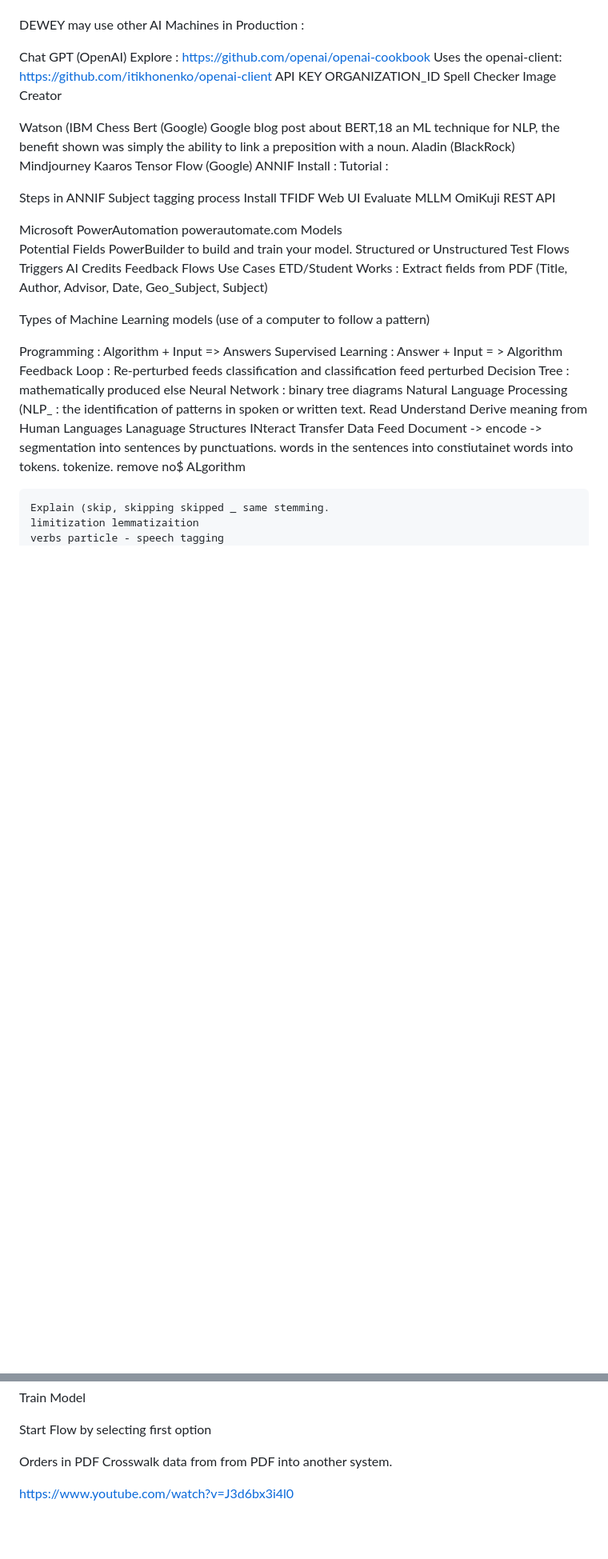
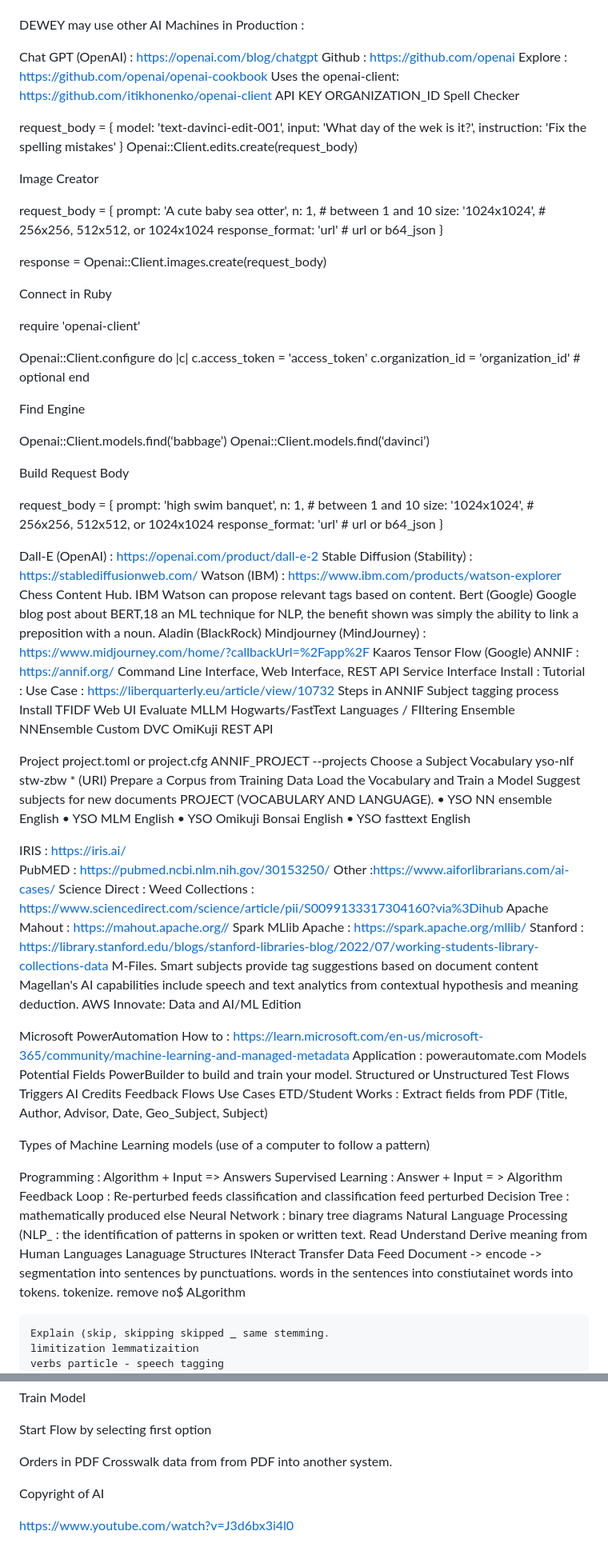
Before and after one commit to scherztc/dewey, a Markdown page: README.md, 2 parts joined by grey strips. Shown: that part at 80% size. Drawn GitHub-style; blank space fills up the shorter version.

Commit message:
Updates links.

```diff
--- a/README.md
+++ b/README.md
@@ -121,39 +129,114 @@ Which option should I choose? Recommendation - UnSupervised Learning
 
 DEWEY may use other AI Machines in Production :
 
-Chat GPT (OpenAI)
+Chat GPT (OpenAI) : https://openai.com/blog/chatgpt
+   Github : https://github.com/openai
    Explore : https://github.com/openai/openai-cookbook
    Uses the openai-client: https://github.com/itikhonenko/openai-client
       API KEY
       ORGANIZATION_ID
    Spell Checker
+
+   request_body = {
+     model: 'text-davinci-edit-001',
+     input: 'What day of the wek is it?',
+     instruction: 'Fix the spelling mistakes'
+   }
+   Openai::Client.edits.create(request_body)
+
    Image Creator
 
-Watson (IBM
+   request_body = {
+     prompt: 'A cute baby sea otter',
+     n: 1,                  # between 1 and 10
+     size: '1024x1024',     # 256x256, 512x512, or 1024x1024
+     response_format: 'url' # url or b64_json
+   }
+
+   response = Openai::Client.images.create(request_body)
+
+   Connect in Ruby
+
+   require 'openai-client'
+
+   Openai::Client.configure do |c|
+     c.access_token    = 'access_token'
+     c.organization_id = 'organization_id' # optional
+   end
+
+   Find Engine
+
+   Openai::Client.models.find(‘babbage’)
+   Openai::Client.models.find(‘davinci’)
+
+   Build Request Body
+
+   request_body = {
+     prompt: 'high swim banquet',
+     n: 1,                  # between 1 and 10
+     size: '1024x1024',     # 256x256, 512x512, or 1024x1024
+     response_format: 'url' # url or b64_json
+   }
+
+
+
+Dall-E (OpenAI) : https://openai.com/product/dall-e-2
+Stable Diffusion (Stability) : https://stablediffusionweb.com/
+Watson (IBM) : https://www.ibm.com/products/watson-explorer
    Chess
+   Content Hub. IBM Watson can propose relevant tags based on content.
 Bert (Google)
   Google blog post about BERT,18 an ML technique for NLP, the benefit shown was simply the ability to link a preposition with a noun.
 Aladin (BlackRock)
-Mindjourney
+Mindjourney (MindJourney) : https://www.midjourney.com/home/?callbackUrl=%2Fapp%2F
 Kaaros
 Tensor Flow (Google)
-ANNIF
+ANNIF : https://annif.org/
+   Command Line Interface, Web Interface, REST API Service Interface
    Install :
    Tutorial :
-
+   Use Case : https://liberquarterly.eu/article/view/10732
    Steps in ANNIF Subject tagging process
       Install
       TFIDF
       Web UI
          Evaluate
              MLLM
+                 Hogwarts/FastText
+                 Languages / FIltering
+	         Ensemble
+			NNEnsemble
+			Custom
+			DVC
              OmiKuji
          REST API
 
+   Project project.toml or project.cfg  ANNIF_PROJECT --projects
+    Choose a Subject Vocabulary
+            yso-nlf     stw-zbw * (URI)
+ 	Prepare a Corpus from Training Data
+             Load the Vocabulary and Train a Model
+                    Suggest subjects for new documents
+    PROJECT (VOCABULARY AND LANGUAGE).
+	•	YSO NN ensemble English
+	•	YSO MLM English
+	•	YSO Omikuji Bonsai English
+	•	YSO fasttext English
 
+IRIS : https://iris.ai/
+PubMED : https://pubmed.ncbi.nlm.nih.gov/30153250/
+Other :https://www.aiforlibrarians.com/ai-cases/
+Science Direct : Weed Collections : https://www.sciencedirect.com/science/article/pii/S0099133317304160?via%3Dihub
+Apache Mahout : https://mahout.apache.org//
+Spark MLlib Apache : https://spark.apache.org/mllib/
+Stanford : https://library.stanford.edu/blogs/stanford-libraries-blog/2022/07/working-students-library-collections-data
+M-Files. Smart subjects provide tag suggestions based on document content
+Magellan's AI capabilities include speech and text analytics from contextual hypothesis and meaning deduction.
+AWS Innovate: Data and AI/ML Edition
 
 Microsoft PowerAutomation
-   powerautomate.com
+   How to : https://learn.microsoft.com/en-us/microsoft-365/community/machine-learning-and-managed-metadata
+   Application : powerautomate.com
    Models
      Potential Fields
      PowerBuilder to build and train your model.
@@ -331,5 +414,7 @@ What information do I want to extract
   Orders in PDF
      Crosswalk data from from PDF into another system.
 
+Copyright of AI
+
 
 https://www.youtube.com/watch?v=J3d6bx3i4l0
```
Also changed, not shown: other parts of README.md (+8 -0 lines).
